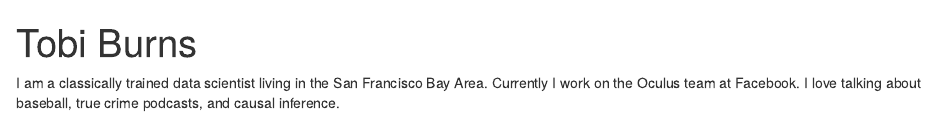
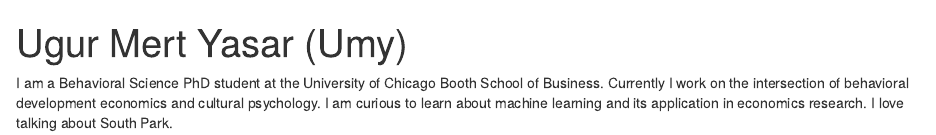
Before and after one commit to ugurmertyasar/postcard, an R Markdown document (index.Rmd): the page in a window 1100 px wide, from its top. Rendered offline with R 4.5, knitr and Pandoc, with nearby package versions; drawn as R Markdown's standard HTML page in place of the format the file asks for.

Commit message:
final commit

```diff
--- a/index.Rmd
+++ b/index.Rmd
@@ -1,19 +1,19 @@
 ---
-title: "Tobi Burns"
-image: "tobi.jpg"
+title: "Ugur Mert Yasar (Umy)"
+image: "umysp.png"
 links:
   - label: LinkedIn
-    url: "https://linkedin.com/"
+    url: "https://linkedin.com/ugurmertyasar"
   - label: Twitter
-    url: "https://twitter.com/"
+    url: "https://twitter.com/ugurmertyasar"
   - label: GitHub
-    url: "https://github.com/"
+    url: "https://github.com/ugurmertyasar"
   - label: Email
-    url: "mailto:email@email.com"
+    url: "umy@chicagobooth.edu"
 output:
   postcards::jolla
 ---
 
-I am a classically trained data scientist living in the San Francisco Bay Area.
-Currently I work on the Oculus team at Facebook. I love talking about baseball,
-true crime podcasts, and causal inference.
+I am a Behavioral Science PhD student at the University of Chicago Booth School of Business.
+Currently I work on the intersection of behavioral development economics and cultural psychology.
+I am curious to learn about machine learning and its application in economics research. I love talking about South Park.
```
Also changed, not shown: index.html.
